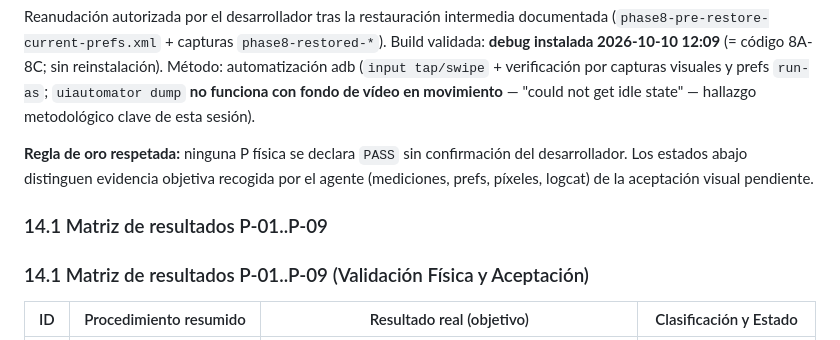
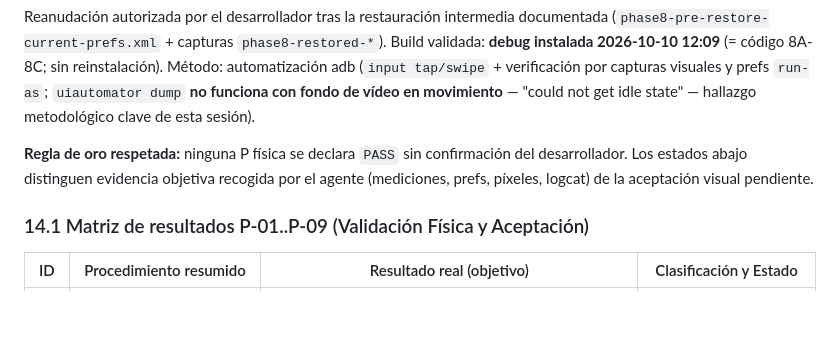
Before and after one commit to Mikies21-Programmer/NovaLauncher, a Markdown page: docs/UI-1-PHASE8-AUDIT.md, the part around the change. Drawn GitHub-style; blank space fills up the shorter version.

Commit message:
docs: remove duplicated header in Phase 8 audit report

```diff
--- a/docs/UI-1-PHASE8-AUDIT.md
+++ b/docs/UI-1-PHASE8-AUDIT.md
@@ -475,8 +475,6 @@ metodológico clave de esta sesión).
 Los estados abajo distinguen evidencia objetiva recogida por el agente (mediciones, prefs, píxeles,
 logcat) de la aceptación visual pendiente.
 
-### 14.1 Matriz de resultados P-01..P-09
-
 ### 14.1 Matriz de resultados P-01..P-09 (Validación Física y Aceptación)
 
 | ID | Procedimiento resumido | Resultado real (objetivo) | Clasificación y Estado |
```
